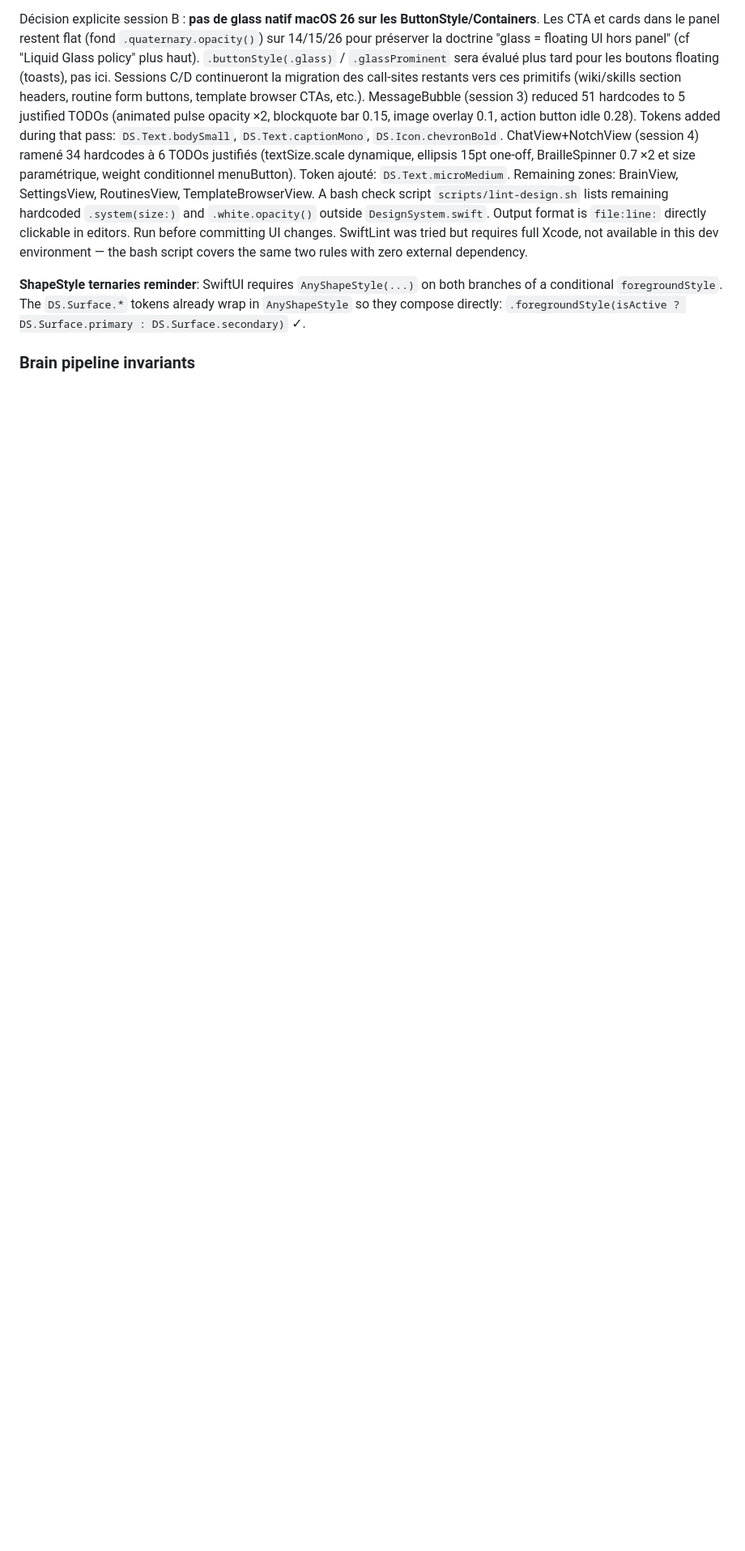
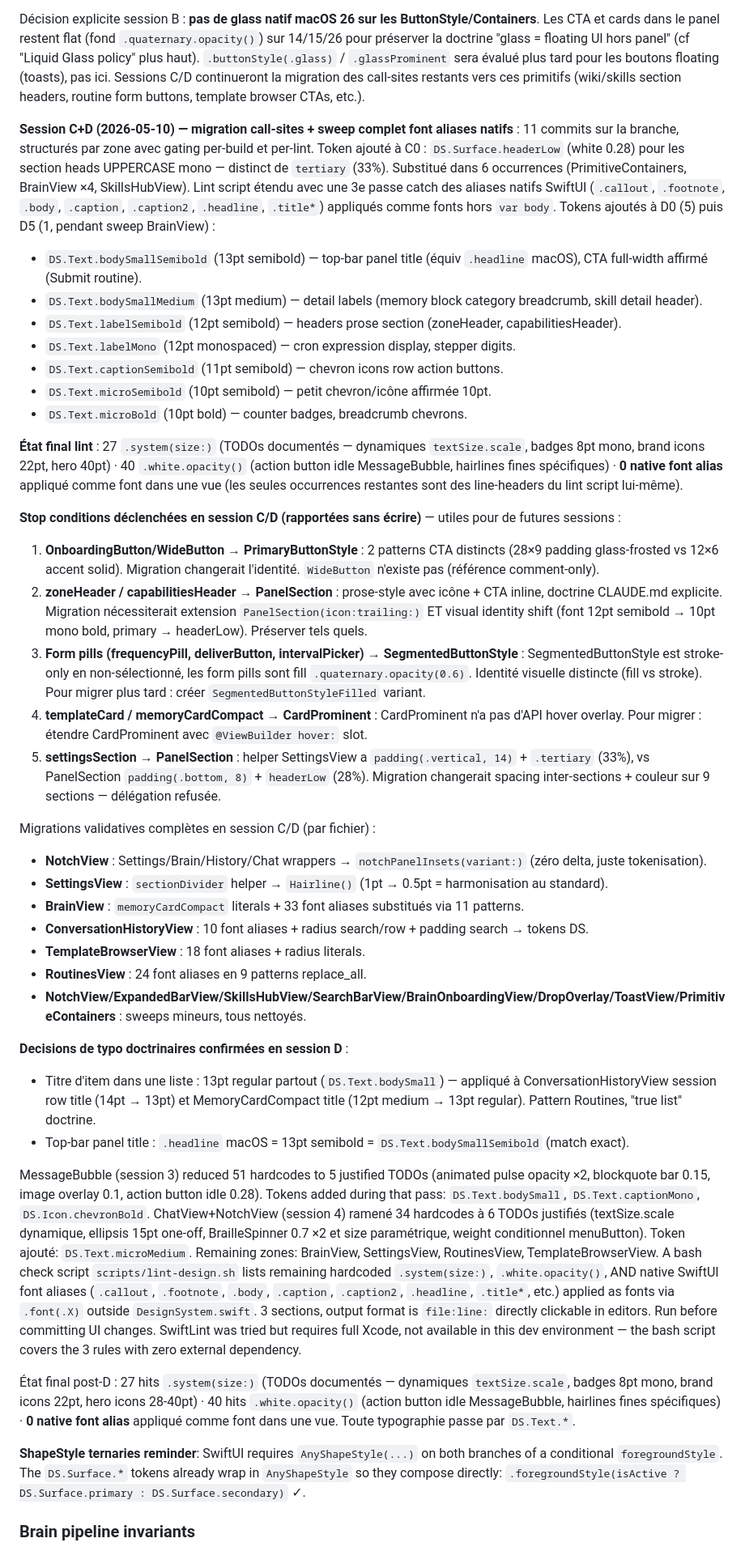
Before and after one commit to KikinaStudio/NotchNotch, a Markdown page: CLAUDE.md, the part around one of its changes. Shown at 81% size. Drawn GitHub-style; blank space fills up the shorter version.

Commit message:
docs: CLAUDE.md — Session C+D recap, new tokens, doctrine refresh
- Update DS.Text.* catalog line with all session D additions (bodySmallMedium, bodySmallSemibold, labelSemibold, labelMono, captionSemibold, microSemibold, microBold)
- Add DS.Surface.headerLow rationale to Surface catalog (28% specific to section heads, distinct from tertiary 33%)
- Document Session C+D migration: 11 commits, 5 stop conditions, per-file migration list, typo doctrines confirmed
- Update lint-design.sh description for the 3rd rule (native font aliases) and final state (0 font aliases left in views)

```diff
--- a/CLAUDE.md
+++ b/CLAUDE.md
@@ -677,6 +677,38 @@ Migrations validatives session B (5 call-sites pour exercer l'API tôt) :
 - [BrainView.swift](BoaNotch/Views/BrainView.swift) divider Memory↔Wiki → `Hairline()` (1pt → 0.5pt, conforme `DS.Hairline.standard`).
 
 Décision explicite session B : **pas de glass natif macOS 26 sur les ButtonStyle/Containers**. Les CTA et cards dans le panel restent flat (fond `.quaternary.opacity()`) sur 14/15/26 pour préserver la doctrine "glass = floating UI hors panel" (cf "Liquid Glass policy" plus haut). `.buttonStyle(.glass)` / `.glassProminent` sera évalué plus tard pour les boutons floating (toasts), pas ici. Sessions C/D continueront la migration des call-sites restants vers ces primitifs (wiki/skills section headers, routine form buttons, template browser CTAs, etc.).
+
+**Session C+D (2026-05-10) — migration call-sites + sweep complet font aliases natifs** : 11 commits sur la branche, structurés par zone avec gating per-build et per-lint. Token ajouté à C0 : `DS.Surface.headerLow` (white 0.28) pour les section heads UPPERCASE mono — distinct de `tertiary` (33%). Substitué dans 6 occurrences (PrimitiveContainers, BrainView ×4, SkillsHubView). Lint script étendu avec une 3e passe catch des aliases natifs SwiftUI (`.callout`, `.footnote`, `.body`, `.caption`, `.caption2`, `.headline`, `.title*`) appliqués comme fonts hors `var body`. Tokens ajoutés à D0 (5) puis D5 (1, pendant sweep BrainView) :
+- `DS.Text.bodySmallSemibold` (13pt semibold) — top-bar panel title (équiv `.headline` macOS), CTA full-width affirmé (Submit routine).
+- `DS.Text.bodySmallMedium` (13pt medium) — detail labels (memory block category breadcrumb, skill detail header).
+- `DS.Text.labelSemibold` (12pt semibold) — headers prose section (zoneHeader, capabilitiesHeader).
+- `DS.Text.labelMono` (12pt monospaced) — cron expression display, stepper digits.
+- `DS.Text.captionSemibold` (11pt semibold) — chevron icons row action buttons.
+- `DS.Text.microSemibold` (10pt semibold) — petit chevron/icône affirmée 10pt.
+- `DS.Text.microBold` (10pt bold) — counter badges, breadcrumb chevrons.
+
+**État final lint** : 27 `.system(size:)` (TODOs documentés — dynamiques `textSize.scale`, badges 8pt mono, brand icons 22pt, hero 40pt) · 40 `.white.opacity()` (action button idle MessageBubble, hairlines fines spécifiques) · **0 native font alias** appliqué comme font dans une vue (les seules occurrences restantes sont des line-headers du lint script lui-même).
+
+**Stop conditions déclenchées en session C/D (rapportées sans écrire)** — utiles pour de futures sessions :
+1. **OnboardingButton/WideButton → PrimaryButtonStyle** : 2 patterns CTA distincts (28×9 padding glass-frosted vs 12×6 accent solid). Migration changerait l'identité. `WideButton` n'existe pas (référence comment-only).
+2. **zoneHeader / capabilitiesHeader → PanelSection** : prose-style avec icône + CTA inline, doctrine CLAUDE.md explicite. Migration nécessiterait extension `PanelSection(icon:trailing:)` ET visual identity shift (font 12pt semibold → 10pt mono bold, primary → headerLow). Préserver tels quels.
+3. **Form pills (frequencyPill, deliverButton, intervalPicker) → SegmentedButtonStyle** : SegmentedButtonStyle est stroke-only en non-sélectionné, les form pills sont fill `.quaternary.opacity(0.6)`. Identité visuelle distincte (fill vs stroke). Pour migrer plus tard : créer `SegmentedButtonStyleFilled` variant.
+4. **templateCard / memoryCardCompact → CardProminent** : CardProminent n'a pas d'API hover overlay. Pour migrer : étendre CardProminent avec `@ViewBuilder hover:` slot.
+5. **settingsSection → PanelSection** : helper SettingsView a `padding(.vertical, 14)` + `.tertiary` (33%), vs PanelSection `padding(.bottom, 8)` + `headerLow` (28%). Migration changerait spacing inter-sections + couleur sur 9 sections — délégation refusée.
+
+Migrations validatives complètes en session C/D (par fichier) :
+- **NotchView** : Settings/Brain/History/Chat wrappers → `notchPanelInsets(variant:)` (zéro delta, juste tokenisation).
+- **SettingsView** : `sectionDivider` helper → `Hairline()` (1pt → 0.5pt = harmonisation au standard).
+- **BrainView** : `memoryCardCompact` literals + 33 font aliases substitués via 11 patterns.
+- **ConversationHistoryView** : 10 font aliases + radius search/row + padding search → tokens DS.
+- **TemplateBrowserView** : 18 font aliases + radius literals.
+- **RoutinesView** : 24 font aliases en 9 patterns replace_all.
+- **NotchView/ExpandedBarView/SkillsHubView/SearchBarView/BrainOnboardingView/DropOverlay/ToastView/PrimitiveContainers** : sweeps mineurs, tous nettoyés.
+
+**Decisions de typo doctrinaires confirmées en session D** :
+- Titre d'item dans une liste : 13pt regular partout (`DS.Text.bodySmall`) — appliqué à ConversationHistoryView session row title (14pt → 13pt) et MemoryCardCompact title (12pt medium → 13pt regular). Pattern Routines, "true list" doctrine.
+- Top-bar panel title : `.headline` macOS = 13pt semibold = `DS.Text.bodySmallSemibold` (match exact).
+
 MessageBubble (session 3) reduced 51 hardcodes to 5 justified TODOs (animated
 pulse opacity ×2, blockquote bar 0.15, image overlay 0.1, action button idle
 0.28). Tokens added during that pass: `DS.Text.bodySmall`, `DS.Text.captionMono`,
@@ -686,11 +718,19 @@ justifiés (textSize.scale dynamique, ellipsis 15pt one-off, BrailleSpinner 0.7
 `DS.Text.microMedium`. Remaining zones: BrainView, SettingsView, RoutinesView,
 TemplateBrowserView.
 A bash check script `scripts/lint-design.sh` lists remaining hardcoded
-`.system(size:)` and `.white.opacity()` outside `DesignSystem.swift`. Output
-format is `file:line:` directly clickable in editors. Run before committing
-UI changes. SwiftLint was tried but requires full Xcode, not available in
-this dev environment — the bash script covers the same two rules with zero
-external dependency.
+`.system(size:)`, `.white.opacity()`, AND native SwiftUI font aliases
+(`.callout`, `.footnote`, `.body`, `.caption`, `.caption2`, `.headline`,
+`.title*`, etc.) applied as fonts via `.font(.X)` outside `DesignSystem.swift`.
+3 sections, output format is `file:line:` directly clickable in editors.
+Run before committing UI changes. SwiftLint was tried but requires full
+Xcode, not available in this dev environment — the bash script covers the
+3 rules with zero external dependency.
+
+État final post-D : 27 hits `.system(size:)` (TODOs documentés — dynamiques
+`textSize.scale`, badges 8pt mono, brand icons 22pt, hero icons 28-40pt) ·
+40 hits `.white.opacity()` (action button idle MessageBubble, hairlines
+fines spécifiques) · **0 native font alias** appliqué comme font dans
+une vue. Toute typographie passe par `DS.Text.*`.
 
 **ShapeStyle ternaries reminder**: SwiftUI requires `AnyShapeStyle(...)` on
 both branches of a conditional `foregroundStyle`. The `DS.Surface.*` tokens
```
Also changed, not shown: other parts of CLAUDE.md (+2 -2 lines).
